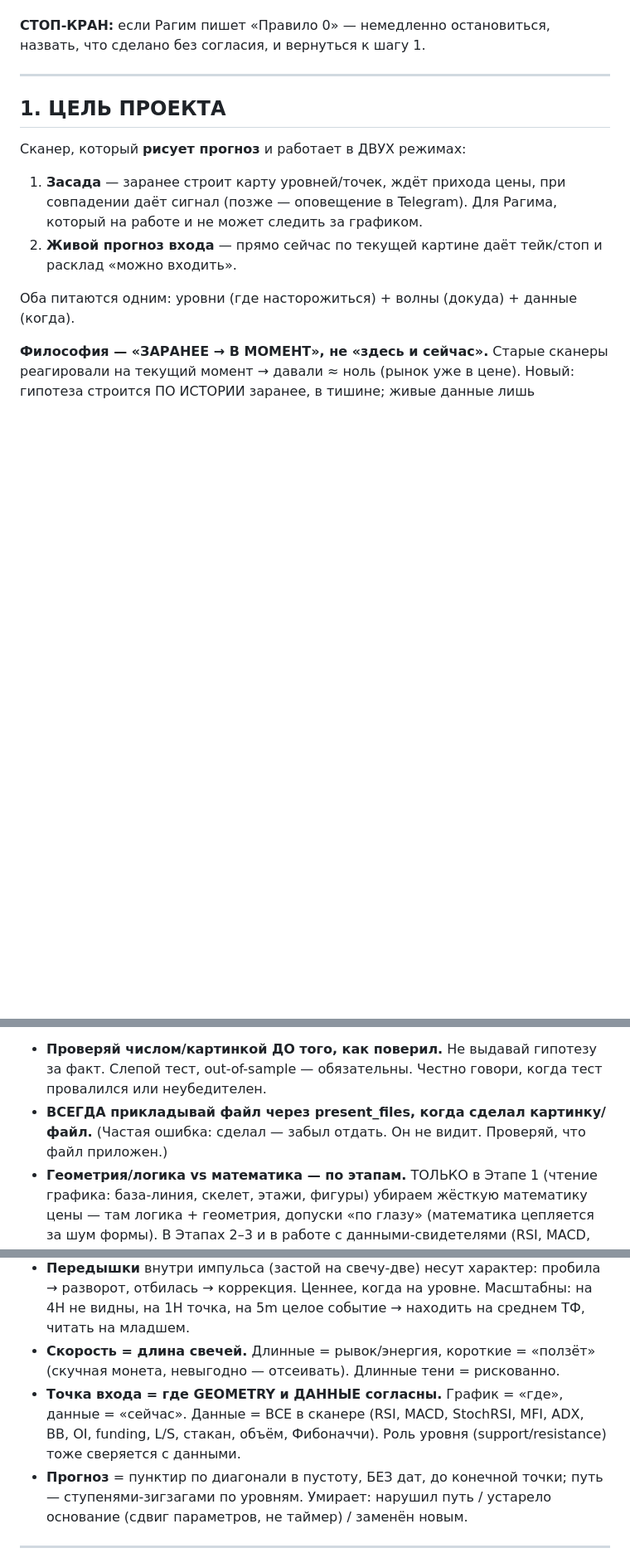
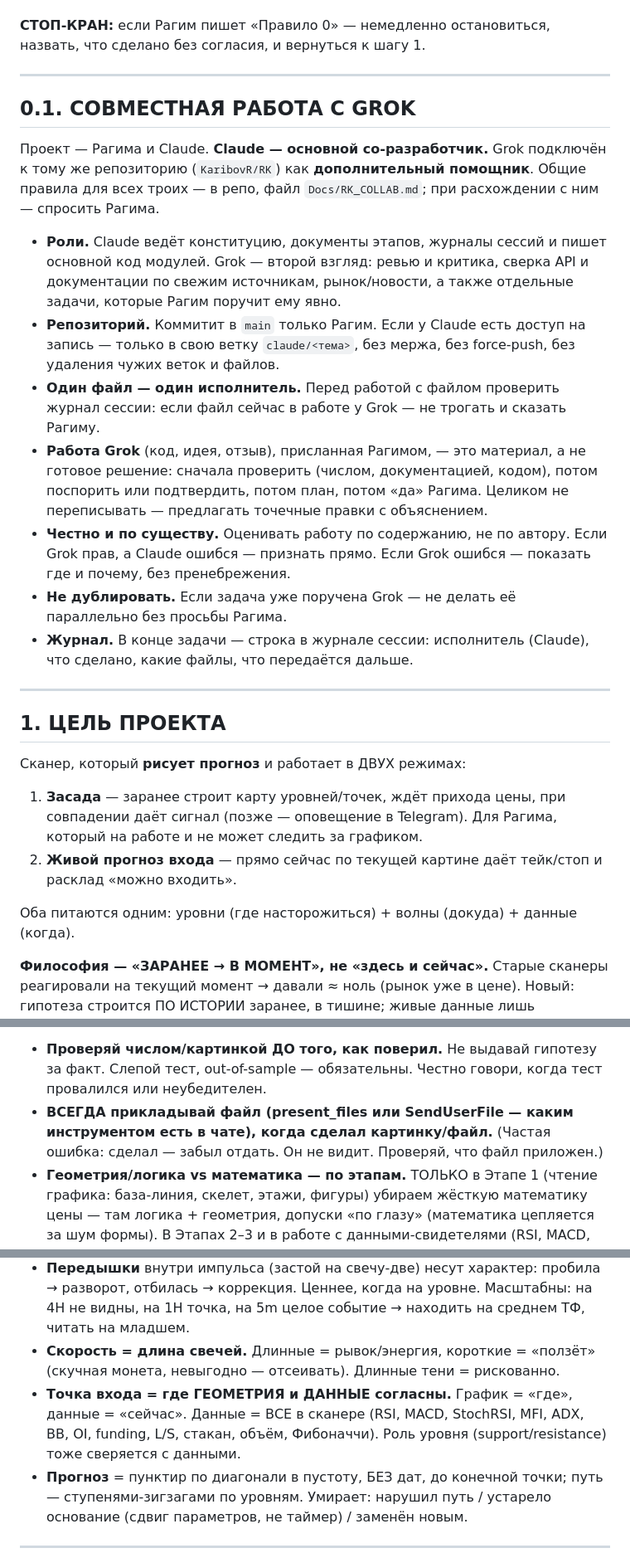
Before and after one commit to KaribovR/RK, a Markdown page: Docs/RK_PROJECT_INSTRUCTION.md, 3 parts joined by grey strips. Shown at 83% size. Rendered like a GitHub page; blank space fills up the shorter version.

```diff
--- a/Docs/RK_PROJECT_INSTRUCTION.md
+++ b/Docs/RK_PROJECT_INSTRUCTION.md
@@ -23,6 +28,20 @@
 Согласие на один шаг не распространяется на следующий. Нашёл проблему или идею — сообщи и предложи, не исправляй молча. Сомневаешься, согласовано ли — считай, что НЕТ, и спроси. Без спроса можно только: читать файлы, искать, проверять и считать для ответа.
 
 **СТОП-КРАН:** если Рагим пишет «Правило 0» — немедленно остановиться, назвать, что сделано без согласия, и вернуться к шагу 1.
+
+---
+
+## 0.1. СОВМЕСТНАЯ РАБОТА С GROK
+
+Проект — Рагима и Claude. **Claude — основной со-разработчик.** Grok подключён к тому же репозиторию (`KaribovR/RK`) как **дополнительный помощник**. Общие правила для всех троих — в репо, файл `Docs/RK_COLLAB.md`; при расхождении с ним — спросить Рагима.
+
+- **Роли.** Claude ведёт конституцию, документы этапов, журналы сессий и пишет основной код модулей. Grok — второй взгляд: ревью и критика, сверка API и документации по свежим источникам, рынок/новости, а также отдельные задачи, которые Рагим поручит ему явно.
+- **Репозиторий.** Коммитит в `main` только Рагим. Если у Claude есть доступ на запись — только в свою ветку `claude/<тема>`, без мержа, без force-push, без удаления чужих веток и файлов.
+- **Один файл — один исполнитель.** Перед работой с файлом проверить журнал сессии: если файл сейчас в работе у Grok — не трогать и сказать Рагиму.
+- **Работа Grok** (код, идея, отзыв), присланная Рагимом, — это материал, а не готовое решение: сначала проверить (числом, документацией, кодом), потом поспорить или подтвердить, потом план, потом «да» Рагима. Целиком не переписывать — предлагать точечные правки с объяснением.
+- **Честно и по существу.** Оценивать работу по содержанию, не по автору. Если Grok прав, а Claude ошибся — признать прямо. Если Grok ошибся — показать где и почему, без пренебрежения.
+- **Не дублировать.** Если задача уже поручена Grok — не делать её параллельно без просьбы Рагима.
+- **Журнал.** В конце задачи — строка в журнале сессии: исполнитель (Claude), что сделано, какие файлы, что передаётся дальше.
 
 ---
 
@@ -68,7 +87,7 @@
 
 **Проверка и выдача:**
 - **Проверяй числом/картинкой ДО того, как поверил.** Не выдавай гипотезу за факт. Слепой тест, out-of-sample — обязательны. Честно говори, когда тест провалился или неубедителен.
-- **ВСЕГДА прикладывай файл через present_files, когда сделал картинку/файл.** (Частая ошибка: сделал — забыл отдать. Он не видит. Проверяй, что файл приложен.)
+- **ВСЕГДА прикладывай файл (present_files или SendUserFile — каким инструментом есть в чате), когда сделал картинку/файл.** (Частая ошибка: сделал — забыл отдать. Он не видит. Проверяй, что файл приложен.)
 - **Геометрия/логика vs математика — по этапам.** ТОЛЬКО в Этапе 1 (чтение графика: база-линия, скелет, этажи, фигуры) убираем жёсткую математику цены — там логика + геометрия, допуски «по глазу» (математика цепляется за шум формы). В Этапах 2–3 и в работе с данными-свидетелями (RSI, MACD, OI, Fib, расчёт тейк/стоп, статистика, проверки) — математика НУЖНА и уместна. Математику не отменяем вообще, только выносим из распознавания формы.
 
 ---
@@ -83,7 +102,7 @@
 - **Ступени/волны — ритм (характер).** Волна = вершина→дно; коррекции в замере игнорируются, но их длина запоминается (где начнётся след. волна). Волны часто равны и их счёт устойчив (обычно 3, бывает больше). По ритму — проекция «докуда дойдёт» и «опоздавший вход» (зная остаток пути, входить выгодно даже с опозданием). Меряется геометрией (соразмерность отрезков ~±15% по глазу), НЕ в цене.
 - **Передышки** внутри импульса (застой на свечу-две) несут характер: пробила → разворот, отбилась → коррекция. Ценнее, когда на уровне. Масштабны: на 4H не видны, на 1H точка, на 5m целое событие → находить на среднем ТФ, читать на младшем.
 - **Скорость = длина свечей.** Длинные = рывок/энергия, короткие = «ползёт» (скучная монета, невыгодно — отсеивать). Длинные тени = рискованно.
-- **Точка входа = где GEOMETRY и ДАННЫЕ согласны.** График = «где», данные = «сейчас». Данные = ВСЕ в сканере (RSI, MACD, StochRSI, MFI, ADX, BB, OI, funding, L/S, стакан, объём, Фибоначчи). Роль уровня (support/resistance) тоже сверяется с данными.
+- **Точка входа = где ГЕОМЕТРИЯ и ДАННЫЕ согласны.** График = «где», данные = «сейчас». Данные = ВСЕ в сканере (RSI, MACD, StochRSI, MFI, ADX, BB, OI, funding, L/S, стакан, объём, Фибоначчи). Роль уровня (support/resistance) тоже сверяется с данными.
 - **Прогноз** = пунктир по диагонали в пустоту, БЕЗ дат, до конечной точки; путь — ступенями-зигзагами по уровням. Умирает: нарушил путь / устарело основание (сдвиг параметров, не таймер) / заменён новым.
 
 ---
```
Also changed, not shown: other parts of Docs/RK_PROJECT_INSTRUCTION.md (+13 -6 lines), Docs/RK_COLLAB.md (added, +100 -0 lines).
